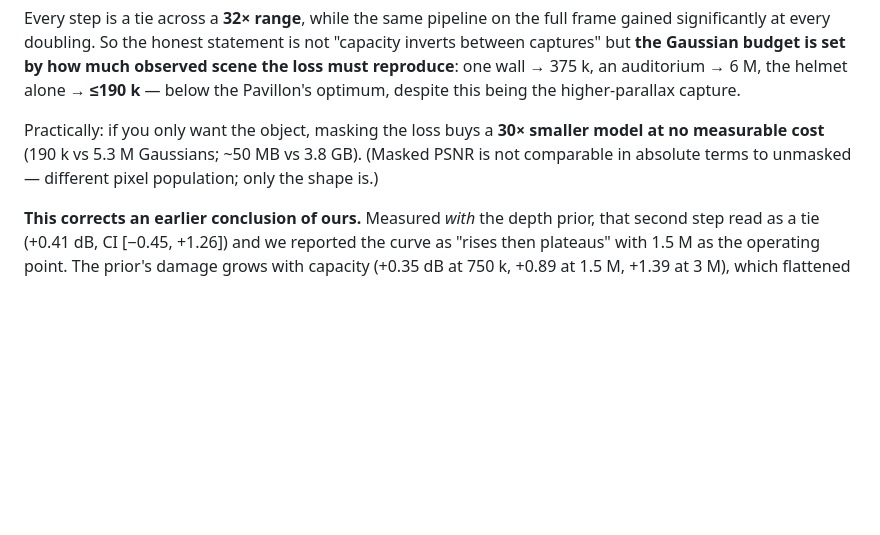
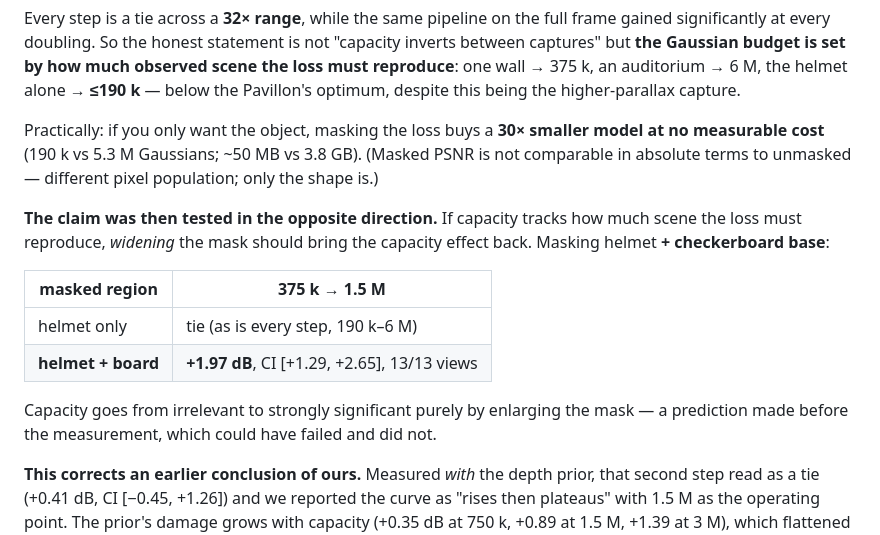
Before and after one commit to Adrikinart/Pavillong3DGS, a Markdown page: README.md, the part around the change. GitHub-like rendering; blank space fills up the shorter version.

```diff
--- a/README.md
+++ b/README.md
@@ -373,6 +373,18 @@ Practically: if you only want the object, masking the loss buys a **30× smaller
 measurable cost** (190 k vs 5.3 M Gaussians; ~50 MB vs 3.8 GB). (Masked PSNR is not
 comparable in absolute terms to unmasked — different pixel population; only the shape is.)
 
+**The claim was then tested in the opposite direction.** If capacity tracks how much scene
+the loss must reproduce, *widening* the mask should bring the capacity effect back. Masking
+helmet **+ checkerboard base**:
+
+| masked region | 375 k → 1.5 M |
+|---|---|
+| helmet only | tie (as is every step, 190 k–6 M) |
+| **helmet + board** | **+1.97 dB**, CI [+1.29, +2.65], 13/13 views |
+
+Capacity goes from irrelevant to strongly significant purely by enlarging the mask — a
+prediction made before the measurement, which could have failed and did not.
+
 **This corrects an earlier conclusion of ours.** Measured *with* the depth prior, that
 second step read as a tie (+0.41 dB, CI [−0.45, +1.26]) and we reported the curve as
 "rises then plateaus" with 1.5 M as the operating point. The prior's damage grows with
```
Also changed, not shown: docs/technique_transfer.md (+18 -0 lines).
